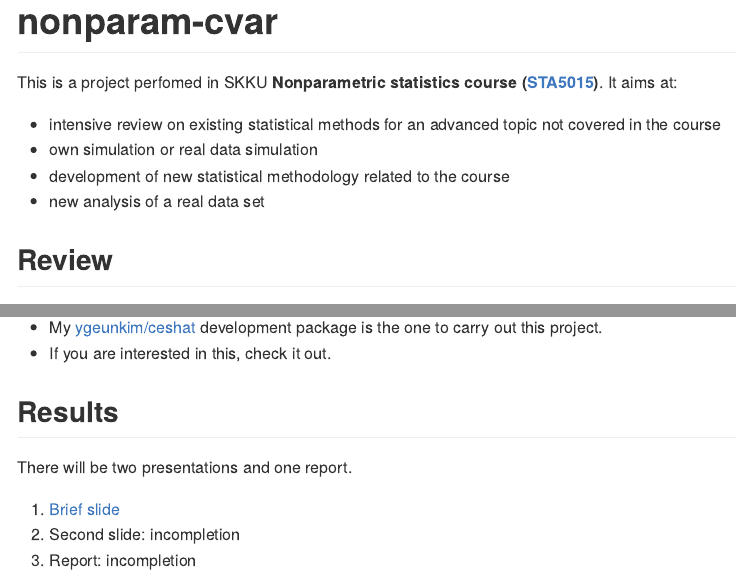
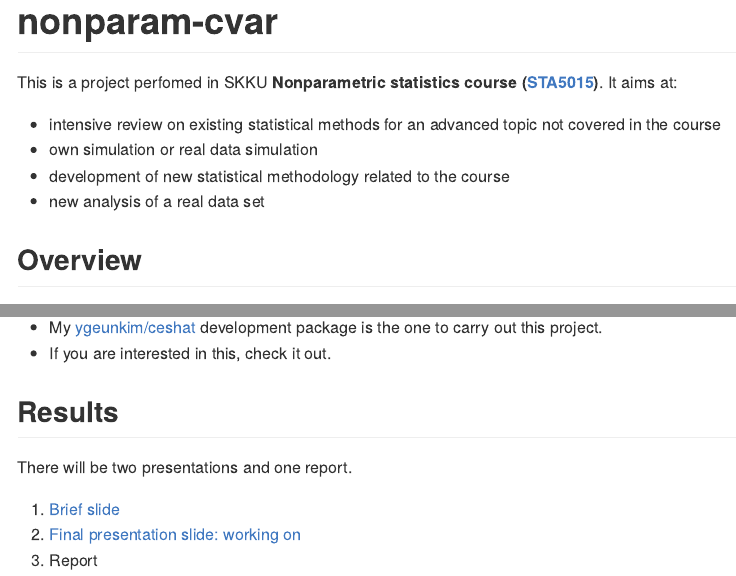
Before and after one commit to ygeunkim/nonparam-cvar, an R Markdown document (README.Rmd): the page in a window 1100 px wide, from its top, and a second part further down, joined at a grey line. The pictures show the output file README.md that the author committed with the source, drawn offline in the style of GitHub.

Commit message:
slide2 link in readme

```diff
--- a/README.Rmd
+++ b/README.Rmd
@@ -24,7 +24,7 @@ This is a project perfomed in SKKU **Nonparametric statistics course ([STA5015](
 - development of new statistical methodology related to the course
 - new analysis of a real data set
 
-## Review
+## Overview
 
 I reviewed
 
@@ -38,5 +38,5 @@ I reviewed
 There will be two presentations and one report.
 
 1. [Brief slide](https://github.com/ygeunkim/nonparam-cvar/blob/master/static/slides/younggeunslide1.pdf)
-2. Second slide: incompletion
-3. Report: incompletion
+2. [Final presentation slide: working on](https://github.com/ygeunkim/nonparam-cvar/blob/master/static/slides/younggeunslide2.pdf)
+3. Report
```
Also changed, not shown: README.md.
